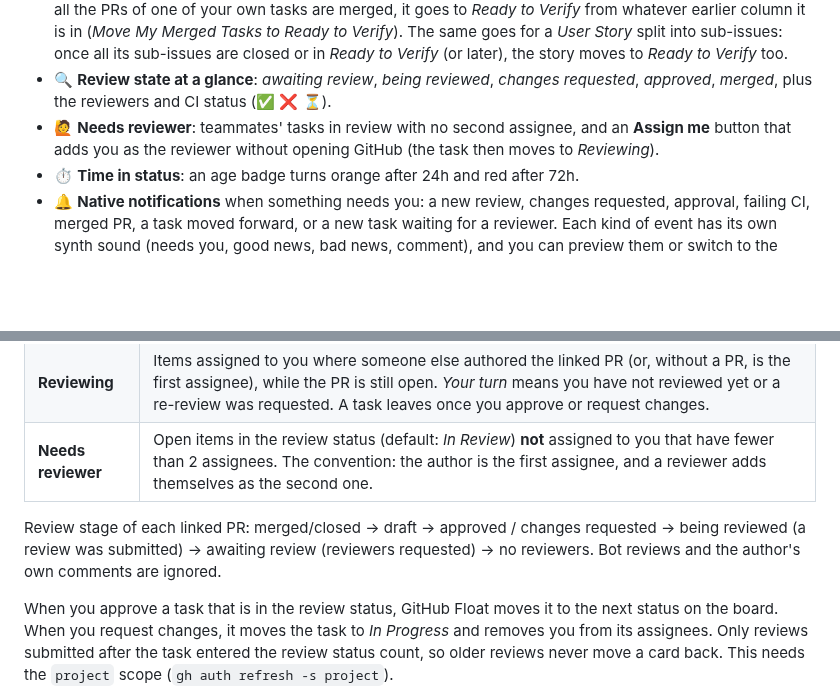
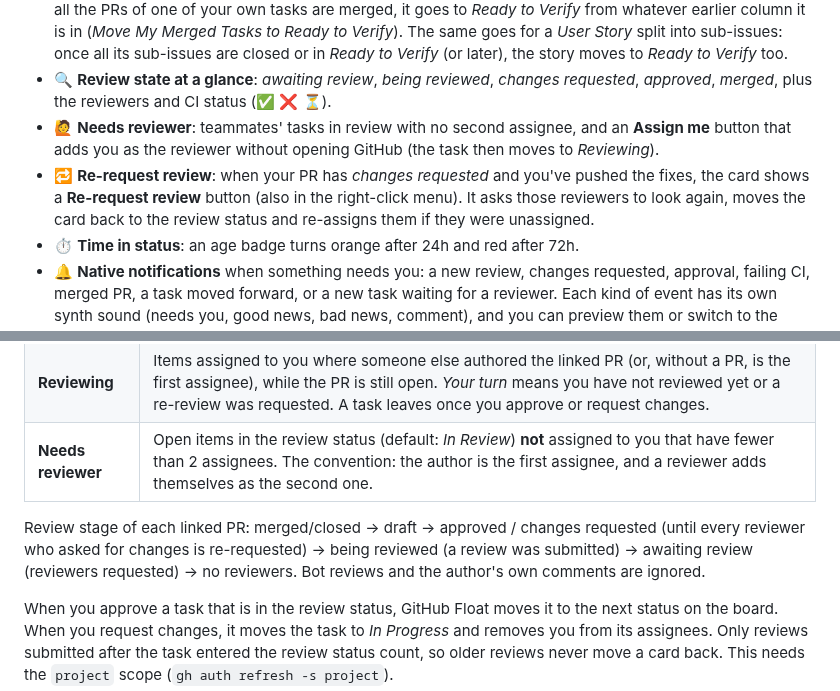
Before and after one commit to vinimcorrea/github-float, a Markdown page: README.md, 2 parts joined by grey strips. GitHub-like rendering; blank space fills up the shorter version.

Commit message:
feat: re-request review on PRs with changes requested

```diff
--- a/README.md
+++ b/README.md
@@ -39,6 +39,7 @@ Your PR sits in **In Review** for two days because nobody noticed it. A teammate
 - 🚚 **Moves the card for you**: approve and the card goes to the next status (e.g. *Reviewed*); request changes and it goes back to *In Progress* and you're unassigned. Toggle it with *Move Cards After My Review*. When all the PRs of one of your own tasks are merged, it goes to *Ready to Verify* from whatever earlier column it is in (*Move My Merged Tasks to Ready to Verify*). The same goes for a *User Story* split into sub-issues: once all its sub-issues are closed or in *Ready to Verify* (or later), the story moves to *Ready to Verify* too.
 - 🔍 **Review state at a glance**: *awaiting review*, *being reviewed*, *changes requested*, *approved*, *merged*, plus the reviewers and CI status (✅ ❌ ⏳).
 - 🙋 **Needs reviewer**: teammates' tasks in review with no second assignee, and an **Assign me** button that adds you as the reviewer without opening GitHub (the task then moves to *Reviewing*).
+- 🔁 **Re-request review**: when your PR has *changes requested* and you've pushed the fixes, the card shows a **Re-request review** button (also in the right-click menu). It asks those reviewers to look again, moves the card back to the review status and re-assigns them if they were unassigned.
 - ⏱️ **Time in status**: an age badge turns orange after 24h and red after 72h.
 - 🔔 **Native notifications** when something needs you: a new review, changes requested, approval, failing CI, merged PR, a task moved forward, or a new task waiting for a reviewer. Each kind of event has its own synth sound (needs you, good news, bad news, comment), and you can preview them or switch to the macOS default in the *Sound* menu.
 - ⬆️ **Updates itself**: when a new release is out, a popup offers *Update Now* (downloads, installs and reopens in a few seconds, no Terminal or browser) or *Remind Me Later* (asks again the next day). A dot on the ⋯ button and an *Update GitHub Float* menu item stay until you update; *Check for Updates…* is always in the menu.
@@ -106,7 +107,7 @@ Your project needs a single-select **Status** field (the default in GitHub Proje
 | **Reviewing** | Items assigned to you where someone else authored the linked PR (or, without a PR, is the first assignee), while the PR is still open. *Your turn* means you have not reviewed yet or a re-review was requested. A task leaves once you approve or request changes. |
 | **Needs reviewer** | Open items in the review status (default: *In Review*) **not** assigned to you that have fewer than 2 assignees. The convention: the author is the first assignee, and a reviewer adds themselves as the second one. |
 
-Review stage of each linked PR: merged/closed → draft → approved / changes requested → being reviewed (a review was submitted) → awaiting review (reviewers requested) → no reviewers. Bot reviews and the author's own comments are ignored.
+Review stage of each linked PR: merged/closed → draft → approved / changes requested (until every reviewer who asked for changes is re-requested) → being reviewed (a review was submitted) → awaiting review (reviewers requested) → no reviewers. Bot reviews and the author's own comments are ignored.
 
 When you approve a task that is in the review status, GitHub Float moves it to the next status on the board. When you request changes, it moves the task to *In Progress* and removes you from its assignees. Only reviews submitted after the task entered the review status count, so older reviews never move a card back. This needs the `project` scope (`gh auth refresh -s project`).
 
```
Also changed, not shown: docs/collapsed.png, docs/needs-reviewer.png, docs/reviewing.png, 7 other files.
